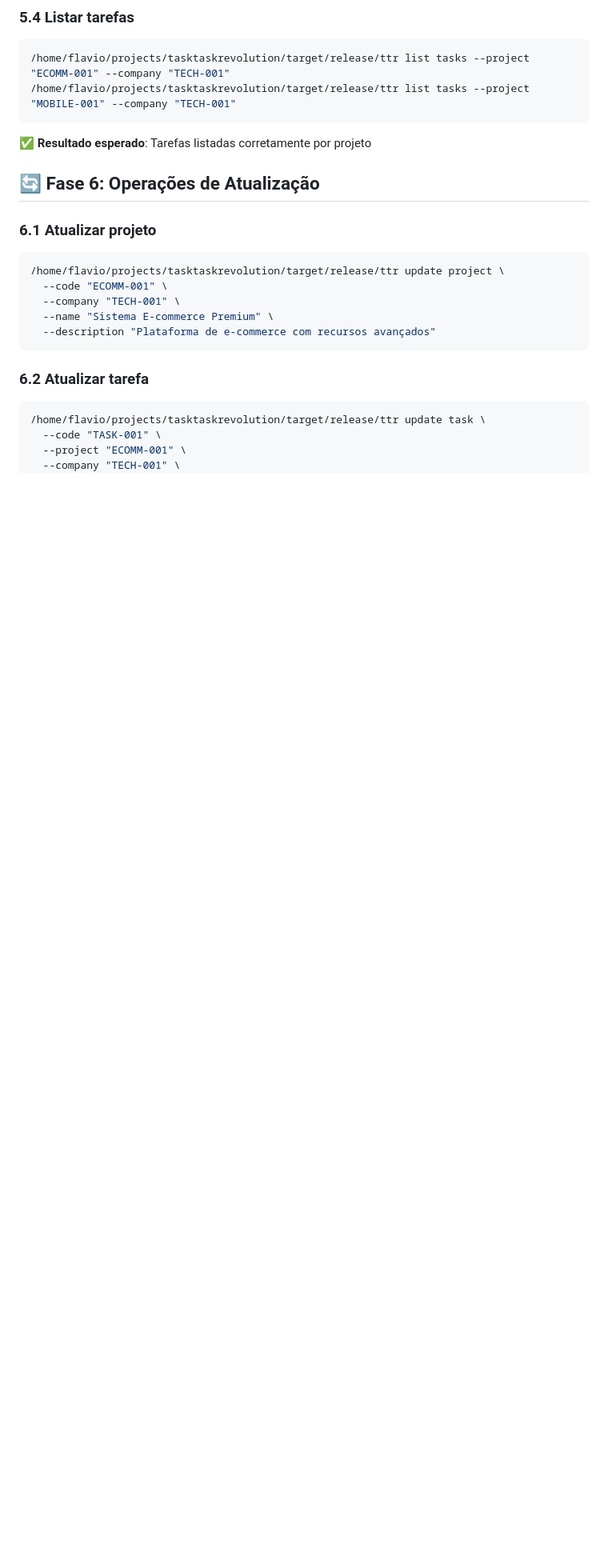
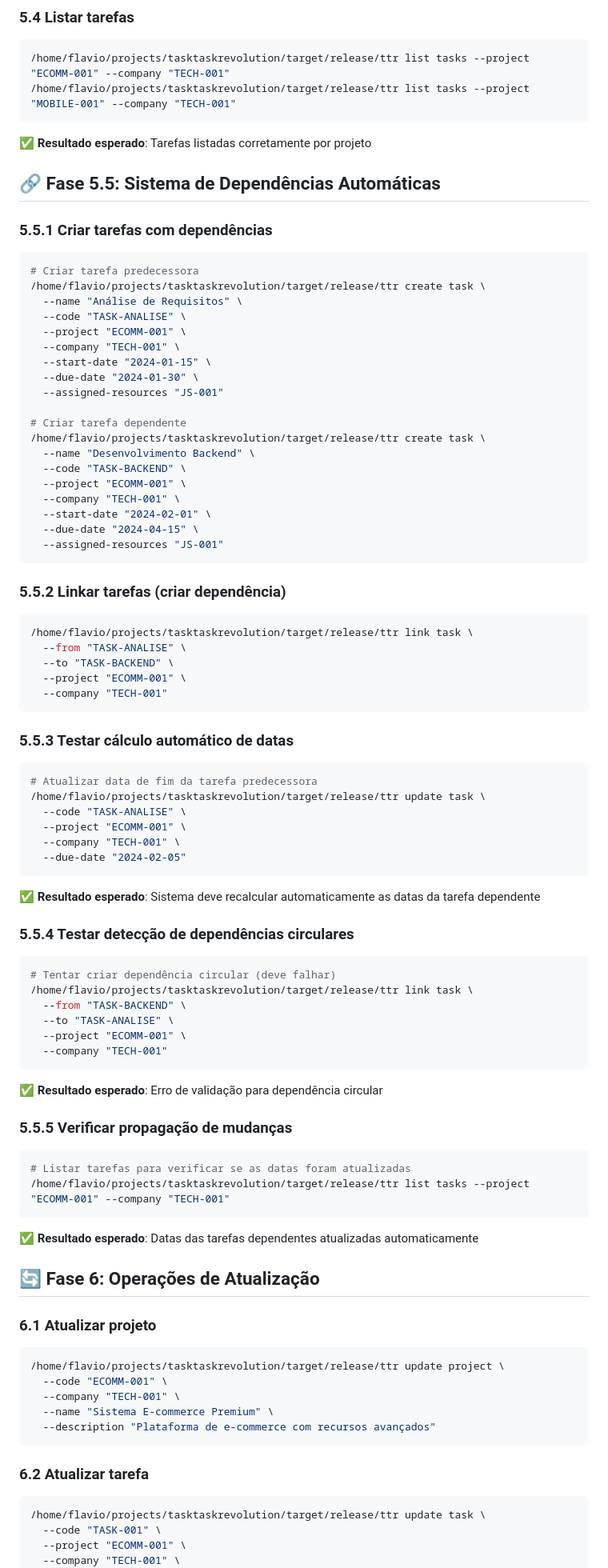
Before and after one commit to flaviogranato/tasktaskrevolution, a Markdown page: TUTORIAL_TESTE.md, the part around one of its changes. Shown at 80% size. GitHub-like rendering; blank space fills up the shorter version.

````diff
--- a/TUTORIAL_TESTE.md
+++ b/TUTORIAL_TESTE.md
@@ -230,6 +261,77 @@ cat config.yaml
 
 **✅ Resultado esperado**: Tarefas listadas corretamente por projeto
 
+## 🔗 **Fase 5.5: Sistema de Dependências Automáticas**
+
+### 5.5.1 Criar tarefas com dependências
+
+```bash
+# Criar tarefa predecessora
+/home/flavio/projects/tasktaskrevolution/target/release/ttr create task \
+  --name "Análise de Requisitos" \
+  --code "TASK-ANALISE" \
+  --project "ECOMM-001" \
+  --company "TECH-001" \
+  --start-date "2024-01-15" \
+  --due-date "2024-01-30" \
+  --assigned-resources "JS-001"
+
+# Criar tarefa dependente
+/home/flavio/projects/tasktaskrevolution/target/release/ttr create task \
+  --name "Desenvolvimento Backend" \
+  --code "TASK-BACKEND" \
+  --project "ECOMM-001" \
+  --company "TECH-001" \
+  --start-date "2024-02-01" \
+  --due-date "2024-04-15" \
+  --assigned-resources "JS-001"
+```
+
+### 5.5.2 Linkar tarefas (criar dependência)
+
+```bash
+/home/flavio/projects/tasktaskrevolution/target/release/ttr link task \
+  --from "TASK-ANALISE" \
+  --to "TASK-BACKEND" \
+  --project "ECOMM-001" \
+  --company "TECH-001"
+```
+
+### 5.5.3 Testar cálculo automático de datas
+
+```bash
+# Atualizar data de fim da tarefa predecessora
+/home/flavio/projects/tasktaskrevolution/target/release/ttr update task \
+  --code "TASK-ANALISE" \
+  --project "ECOMM-001" \
+  --company "TECH-001" \
+  --due-date "2024-02-05"
+```
+
+**✅ Resultado esperado**: Sistema deve recalcular automaticamente as datas da tarefa dependente
+
+### 5.5.4 Testar detecção de dependências circulares
+
+```bash
+# Tentar criar dependência circular (deve falhar)
+/home/flavio/projects/tasktaskrevolution/target/release/ttr link task \
+  --from "TASK-BACKEND" \
+  --to "TASK-ANALISE" \
+  --project "ECOMM-001" \
+  --company "TECH-001"
+```
+
+**✅ Resultado esperado**: Erro de validação para dependência circular
+
+### 5.5.5 Verificar propagação de mudanças
+
+```bash
+# Listar tarefas para verificar se as datas foram atualizadas
+/home/flavio/projects/tasktaskrevolution/target/release/ttr list tasks --project "ECOMM-001" --company "TECH-001"
+```
+
+**✅ Resultado esperado**: Datas das tarefas dependentes atualizadas automaticamente
+
 ## 🔄 **Fase 6: Operações de Atualização**
 
 ### 6.1 Atualizar projeto
````
Also changed, not shown: other parts of TUTORIAL_TESTE.md (+58 -8 lines).
